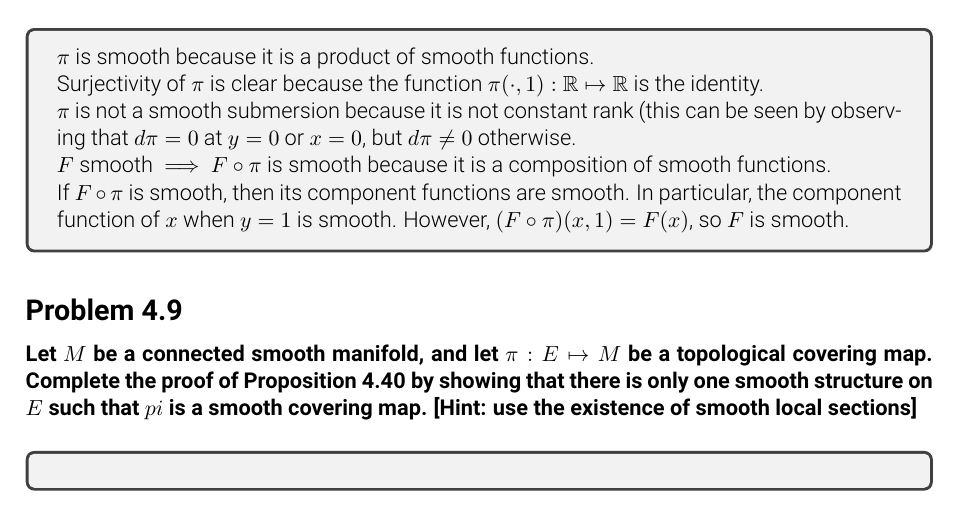
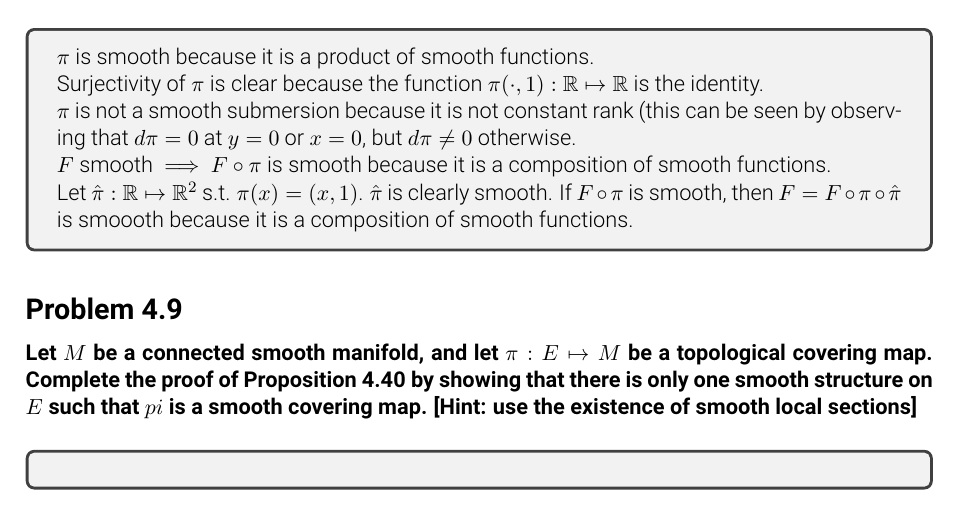
Before and after one commit to optimusphelps/notes_and_exercises, a LaTeX document (Lee_Introduction_to_Smooth_Manifolds/main.tex, which reads Lee_Introduction_to_Smooth_Manifolds/solutions/chapter_4/sol_08.tex): part of page 13 of 21, cut so that both start at the same text. Compiled offline with pdfLaTeX.

Commit message:
Update sol_08.tex

```diff
--- a/Lee_Introduction_to_Smooth_Manifolds/solutions/chapter_4/sol_08.tex
+++ b/Lee_Introduction_to_Smooth_Manifolds/solutions/chapter_4/sol_08.tex
@@ -6,4 +6,4 @@ $\pi$ is not a smooth submersion because it is not constant rank (this can be se
 
 $F$ smooth $\implies$ $F \circ \pi$ is smooth because it is a composition of smooth functions.
 
-If $F \circ \pi$ is smooth, then its component functions are smooth. In particular, the component function of $x$ when $y=1$ is smooth.  However, $(F\circ\pi) (x,1) = F(x)$, so $F$ is smooth.
+Let $\hat{\pi}:\mathbb{R}\mapsto\mathbb{R}^2$ s.t. $\pi(x) = (x,1)$.  $\hat{\pi}$ is clearly smooth. If $F \circ \pi$ is smooth, then $F = F \circ \pi \circ \hat{\pi}$ is smoooth because it is a composition of smooth functions.
```
